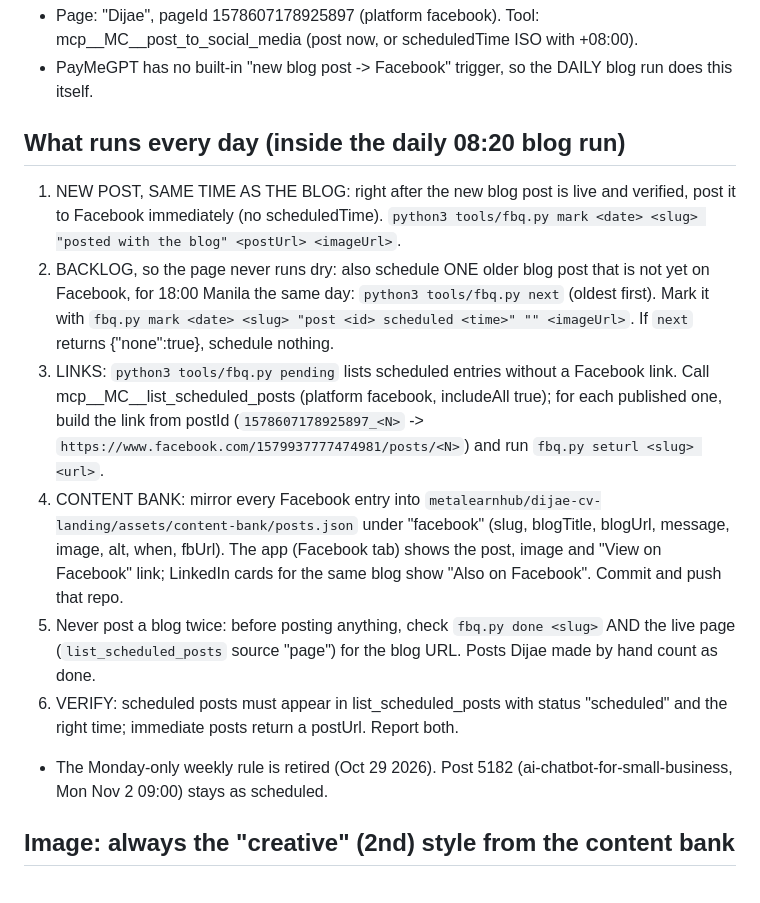
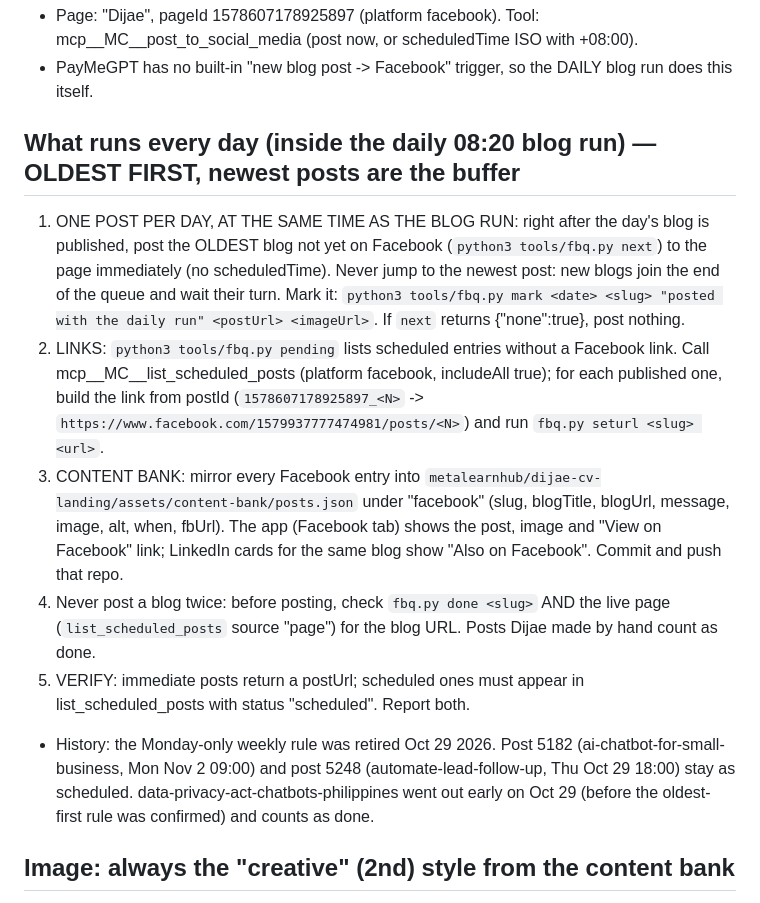
Before and after one commit to metalearnhub/ai-agents-masterclass, a Markdown page: SOCIAL.md, the part around the change. Rendered like a GitHub page.

Commit message:
Facebook: oldest first, one per day with the blog run; newest posts are the buffer
Co-Authored-By: Claude Opus 5.5 <noreply@anthropic.com>
Claude-Session: https://claude.ai/code/session_01CPVrWiXaNrFkjT3XxN8ywn

```diff
--- a/SOCIAL.md
+++ b/SOCIAL.md
@@ -3,14 +3,13 @@
 - Page: "Dijae", pageId 1578607178925897 (platform facebook). Tool: mcp__MC__post_to_social_media (post now, or scheduledTime ISO with +08:00).
 - PayMeGPT has no built-in "new blog post -> Facebook" trigger, so the DAILY blog run does this itself.
 
-## What runs every day (inside the daily 08:20 blog run)
-1. NEW POST, SAME TIME AS THE BLOG: right after the new blog post is live and verified, post it to Facebook immediately (no scheduledTime). `python3 tools/fbq.py mark <date> <slug> "posted with the blog" <postUrl> <imageUrl>`.
-2. BACKLOG, so the page never runs dry: also schedule ONE older blog post that is not yet on Facebook, for 18:00 Manila the same day: `python3 tools/fbq.py next` (oldest first). Mark it with `fbq.py mark <date> <slug> "post <id> scheduled <time>" "" <imageUrl>`. If `next` returns {"none":true}, schedule nothing.
-3. LINKS: `python3 tools/fbq.py pending` lists scheduled entries without a Facebook link. Call mcp__MC__list_scheduled_posts (platform facebook, includeAll true); for each published one, build the link from postId (`1578607178925897_<N>` -> `https://www.facebook.com/1579937777474981/posts/<N>`) and run `fbq.py seturl <slug> <url>`.
-4. CONTENT BANK: mirror every Facebook entry into `metalearnhub/dijae-cv-landing/assets/content-bank/posts.json` under "facebook" (slug, blogTitle, blogUrl, message, image, alt, when, fbUrl). The app (Facebook tab) shows the post, image and "View on Facebook" link; LinkedIn cards for the same blog show "Also on Facebook". Commit and push that repo.
-5. Never post a blog twice: before posting anything, check `fbq.py done <slug>` AND the live page (`list_scheduled_posts` source "page") for the blog URL. Posts Dijae made by hand count as done.
-6. VERIFY: scheduled posts must appear in list_scheduled_posts with status "scheduled" and the right time; immediate posts return a postUrl. Report both.
-- The Monday-only weekly rule is retired (Oct 29 2026). Post 5182 (ai-chatbot-for-small-business, Mon Nov 2 09:00) stays as scheduled.
+## What runs every day (inside the daily 08:20 blog run) — OLDEST FIRST, newest posts are the buffer
+1. ONE POST PER DAY, AT THE SAME TIME AS THE BLOG RUN: right after the day's blog is published, post the OLDEST blog not yet on Facebook (`python3 tools/fbq.py next`) to the page immediately (no scheduledTime). Never jump to the newest post: new blogs join the end of the queue and wait their turn. Mark it: `python3 tools/fbq.py mark <date> <slug> "posted with the daily run" <postUrl> <imageUrl>`. If `next` returns {"none":true}, post nothing.
+2. LINKS: `python3 tools/fbq.py pending` lists scheduled entries without a Facebook link. Call mcp__MC__list_scheduled_posts (platform facebook, includeAll true); for each published one, build the link from postId (`1578607178925897_<N>` -> `https://www.facebook.com/1579937777474981/posts/<N>`) and run `fbq.py seturl <slug> <url>`.
+3. CONTENT BANK: mirror every Facebook entry into `metalearnhub/dijae-cv-landing/assets/content-bank/posts.json` under "facebook" (slug, blogTitle, blogUrl, message, image, alt, when, fbUrl). The app (Facebook tab) shows the post, image and "View on Facebook" link; LinkedIn cards for the same blog show "Also on Facebook". Commit and push that repo.
+4. Never post a blog twice: before posting, check `fbq.py done <slug>` AND the live page (`list_scheduled_posts` source "page") for the blog URL. Posts Dijae made by hand count as done.
+5. VERIFY: immediate posts return a postUrl; scheduled ones must appear in list_scheduled_posts with status "scheduled". Report both.
+- History: the Monday-only weekly rule was retired Oct 29 2026. Post 5182 (ai-chatbot-for-small-business, Mon Nov 2 09:00) and post 5248 (automate-lead-follow-up, Thu Oct 29 18:00) stay as scheduled. data-privacy-act-chatbots-philippines went out early on Oct 29 (before the oldest-first rule was confirmed) and counts as done.
 
 ## Image: always the "creative" (2nd) style from the content bank
 - Portrait 3:4, soft cream background #f3ece0. Top-left: small letter-spaced teal (#007a66) uppercase pillar label, then a large bold dark Inter-style headline (2-3 lines). Lower two-thirds: flat vector illustration in teal #007a66 + warm orange #c2410c showing the post's idea. Bottom-left: white rounded pill "DIJAE DADULA". No other text.
```
